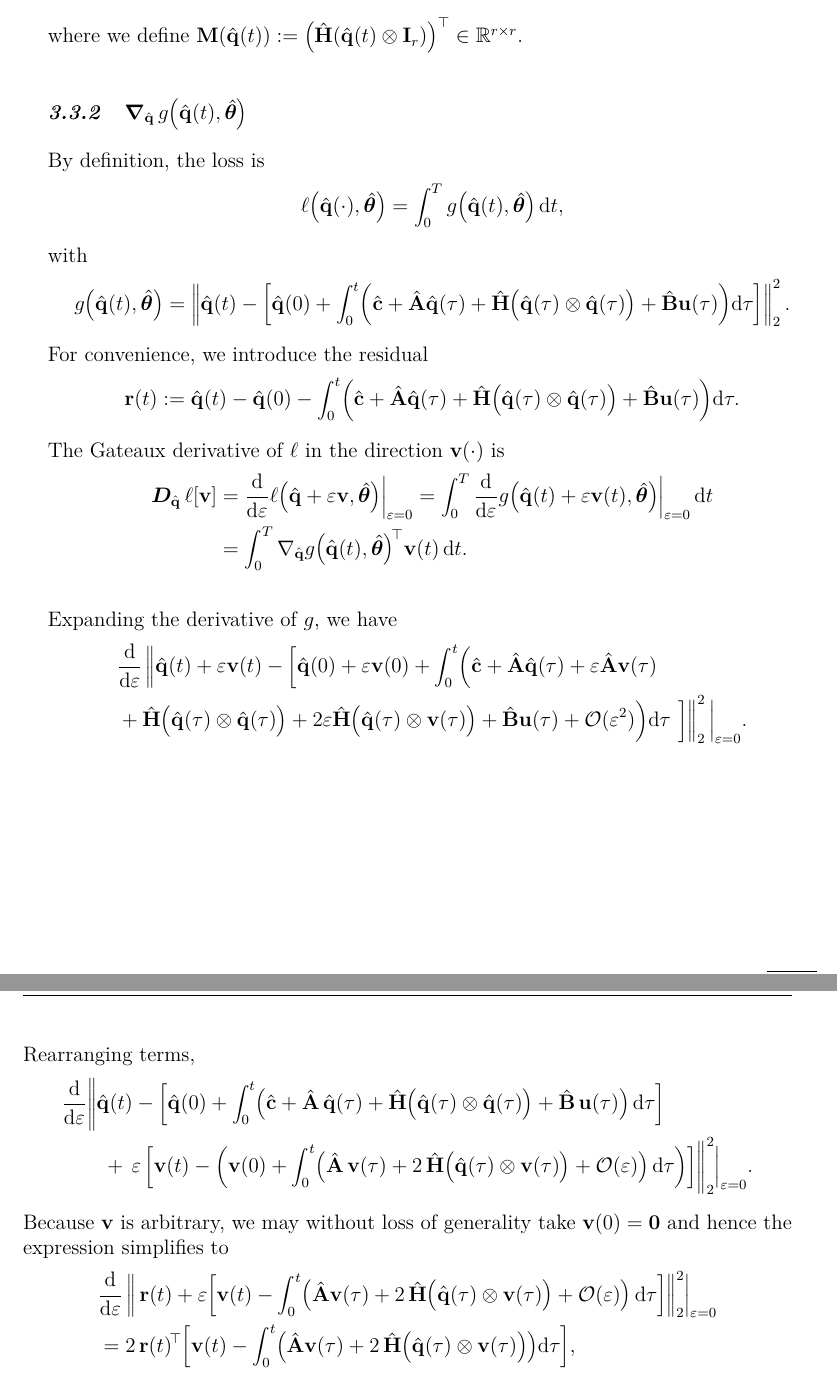
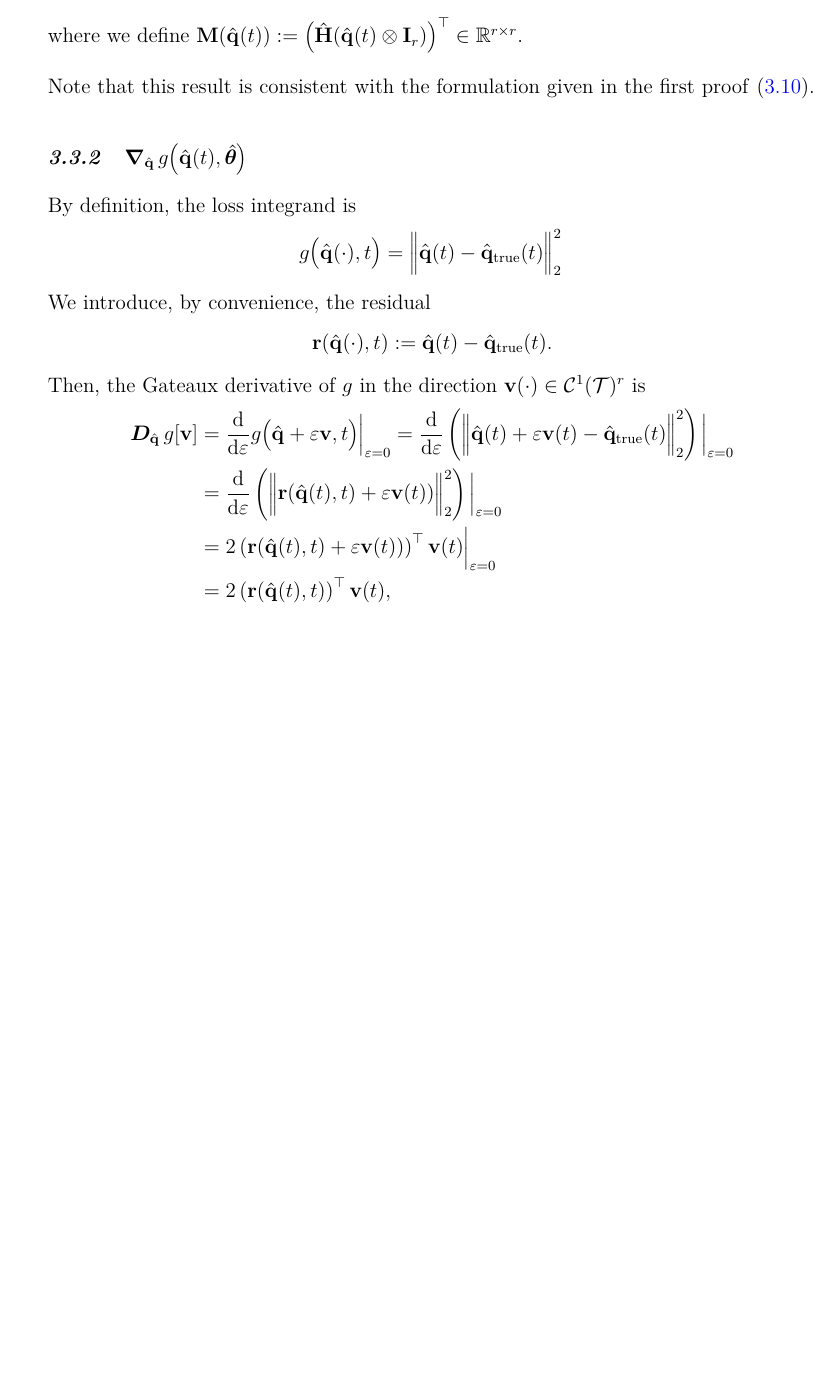
Before and after one commit to fragarat/MasterThesis, a LaTeX thesis (msc_thesis.tex, which reads chapters/chapter3.tex): two parts of pages 29 and 30 of 68 before the commit and part of page 29 of 66 after it, the two joined at a grey line, cut so that both start at the same text, the shorter picture padded with empty space. Compiled offline with pdfLaTeX.

Commit message:
Updates from Overleaf

```diff
--- a/chapters/chapter3.tex
+++ b/chapters/chapter3.tex
@@ -319,84 +329,23 @@ where $\mathbf{I}_r$ is the identity matrix of size $r$. Therefore, the gradient
 \end{equation}
 where we define $\mathbf{M}(\hat{\mathbf{q}}(t)) := \left( \hat{\mathbf{H}}( \hat{\mathbf{q}}(t) \otimes \mathbf{I}_r ) \right)^{\top} \in \mathbb{R}^{r \times r}$.
 
+Note that this result is consistent with the formulation given in the first proof \eqref{eq:gradient_fq}.
+
+
 \subsection{$\bm{\nabla}_{\hat{\mathbf{q}}}\,g\bigl(\hat{\mathbf{q}}(t),\hat{\bm{\theta}}\bigr)$}
 
-By definition, the loss is\\
-$$\ell\bigl(\hat{\mathbf{q}}(\cdot),\hat{\bm{\theta}}\bigr)=\int_{0}^{T}g\bigl(\hat{\mathbf{q}}(t),\hat{\bm{\theta}}\bigr)\,\mathrm{d}t,$$
-with\\
-$$g\bigl(\hat{\mathbf{q}}(t),\hat{\bm{\theta}}\bigr)=\left\|\hat{\mathbf{q}}(t)-\Bigl[\hat{\mathbf{q}}(0)+\int_{0}^{t}\Bigl(\hat{\mathbf{c}}+\hat{\mathbf{A}}\hat{\mathbf{q}}(\tau)+\hat{\mathbf{H}}\bigl(\hat{\mathbf{q}}(\tau)\otimes\hat{\mathbf{q}}(\tau)\bigr)+\hat{\mathbf{B}}\mathbf{u}(\tau)\Bigr)\mathrm{d}\tau\Bigr]
-\right\|_{2}^{2}.$$
-For convenience, we introduce the residual\\
-$$\mathbf{r}(t):=\hat{\mathbf{q}}(t)-\hat{\mathbf{q}}(0)-\int_{0}^{t}\Bigl(\hat{\mathbf{c}}
-+\hat{\mathbf{A}}\hat{\mathbf{q}}(\tau)
-+\hat{\mathbf{H}}\bigl(\hat{\mathbf{q}}(\tau)\otimes\hat{\mathbf{q}}(\tau)\bigr)
-+\hat{\mathbf{B}}\mathbf{u}(\tau)
-\Bigr)\mathrm{d}\tau.$$
-The Gateaux derivative of $\ell$ in the direction $\mathbf{v}(\cdot)$ is\\
+By definition, the loss integrand is\\
+$$g\bigl(\hat{\mathbf{q}}(\cdot),t\bigr)= \Bigl\|\hat{\mathbf{q}}(t) - \hat{\mathbf{q}}_{\mathrm{true}}(t)\Bigr\|_2^2\,$$
+We introduce, by convenience, the residual\\
+$$\mathbf{r}(\hat{\mathbf{q}}(\cdot),t):=  \hat{\mathbf{q}}(t) - \hat{\mathbf{q}}_{\mathrm{true}}(t).$$
+Then, the Gateaux derivative of $g$ in the direction $\mathbf{v}(\cdot)\in\mathcal{C}^1(\mathcal{T})^r$ is\\
 \begin{align*}
-\bm{D}_{\hat{\mathbf{q}}}\,\ell[\mathbf{v}]
+\label{eq:gradient_3}
+\bm{D}_{\hat{\mathbf{q}}}\,g[\mathbf{v}]
 &=\frac{\mathrm{d}}{\mathrm{d}\varepsilon}
-\ell\bigl(\hat{\mathbf{q}}+\varepsilon\mathbf{v},\hat{\bm{\theta}}\bigr)\Big|_{\varepsilon=0}=\int_{0}^{T}
-\frac{\mathrm{d}}{\mathrm{d}\varepsilon}g\bigl(\hat{\mathbf{q}}(t)+\varepsilon\mathbf{v}(t),\hat{\bm{\theta}}\bigr)\Big|_{\varepsilon=0}\,\mathrm{d}t\\
-&=\int_{0}^{T}\nabla_{\hat{\mathbf{q}}}g\bigl(\hat{\mathbf{q}}(t),\hat{\bm{\theta}}\bigr)^{\!\top}
-\mathbf{v}(t)\,\mathrm{d}t.
+g\bigl(\hat{\mathbf{q}}+\varepsilon\mathbf{v},t\bigr)\Big|_{\varepsilon=0}=
+\frac{\mathrm{d}}{\mathrm{d}\varepsilon}\left( \Bigl\|\hat{\mathbf{q}}(t) + \varepsilon\mathbf{v}(t) - \hat{\mathbf{q}}_{\mathrm{true}}(t)\Bigr\|_2^2\right) \Big|_{\varepsilon=0}\\
+ &= \frac{\mathrm{d}}{\mathrm{d}\varepsilon}\left( \Bigl\|\mathbf{r}(\hat{\mathbf{q}}(t),t) + \varepsilon\mathbf{v}(t))\Bigr\|_2^2\right) \Big|_{\varepsilon=0}\\
+ &= 2\left(\mathbf{r}(\hat{\mathbf{q}}(t),t) + \varepsilon\mathbf{v}(t))\right)^{\top}\mathbf{v}(t) \Big|_{\varepsilon=0}\\
+ &= 2\left(\mathbf{r}(\hat{\mathbf{q}}(t),t)\right)^{\top}\mathbf{v}(t),
 \end{align*}
-
-Expanding the derivative of $g$, we have\\
-\begin{align*}
-    &\dv{}{\varepsilon}
-     \left\| \hat{\mathbf{q}}(t) + \varepsilon\mathbf{v}(t)
-        - \left[
-            \hat{\mathbf{q}}(0) + \varepsilon\mathbf{v}(0)
-            + \int_0^t \Bigl(
-                \hat{\mathbf{c}}
-                + \hat{\mathbf{A}}\hat{\mathbf{q}}(\tau)
-                + \varepsilon\hat{\mathbf{A}}\mathbf{v}(\tau) \right. \right. \\
-    &
-                + \hat{\mathbf{H}}\big(\hat{\mathbf{q}}(\tau) \otimes \hat{\mathbf{q}}(\tau)\big)
-                + 2\varepsilon\hat{\mathbf{H}}\big(\hat{\mathbf{q}}(\tau) \otimes \mathbf{v}(\tau)\big)
-                + \hat{\mathbf{B}}\mathbf{u}(\tau)
-                + \mathcal{O}(\varepsilon^2)
-            \Bigr) \dd\tau
-        \left. \left. \vphantom{\int_0^t} \right] \right\|_2^2 \Big|_{\varepsilon=0}.
-\end{align*}
-Rearranging terms,\\
-\begin{align*}
-&\frac{\mathrm d}{\mathrm d\varepsilon}
- \biggl\|
-   \hat{\mathbf{q}}(t)
-   - \Bigl[
-       \hat{\mathbf{q}}(0)
-       + \int_{0}^{t}
-           \bigl(
-             \hat{\mathbf{c}}
-             + \hat{\mathbf{A}}\,\hat{\mathbf{q}}(\tau)
-             + \hat{\mathbf{H}}\bigl(\hat{\mathbf{q}}(\tau)\otimes\hat{\mathbf{q}}(\tau)\bigr)
-             + \hat{\mathbf{B}}\,\mathbf{u}(\tau)
-           \bigr)
-         \,\mathrm d\tau
-     \Bigr] \\
-&\quad\quad
- + \,\varepsilon\,
-   \Bigl[
-     \mathbf{v}(t)
-     - \Bigl(
-         \mathbf{v}(0)
-         + \int_{0}^{t}
-             \bigl(
-               \hat{\mathbf{A}}\,\mathbf{v}(\tau)
-               + 2\,\hat{\mathbf{H}}\bigl(\hat{\mathbf{q}}(\tau)\otimes\mathbf{v}(\tau)\bigr)
-               + \mathcal{O}(\varepsilon)
-             \bigr)
-           \,\mathrm d\tau
-       \Bigr)
-   \Bigr]
- \biggr\|_{2}^{2}
- \Big|_{\varepsilon=0}.
-\end{align*}
-Because $\mathbf{v}$ is arbitrary, we may without loss of generality take $\mathbf{v}(0)=\bm{0}$ and hence the expression simplifies to\\
-\begin{align*}
-&\frac{\mathrm{d}}{\mathrm{d}\varepsilon}\,\Big\|\,\mathbf{r}(t)+ \varepsilon\Bigl[\mathbf{v}(t)- \int_{0}^{t}\bigl(\hat{\mathbf{A}}\mathbf{v}(\tau)+2\,\hat{\mathbf{H}}\bigl(\hat{\mathbf{q}}(\tau)\otimes\mathbf{v}(\tau)\bigr)+ \mathcal{O}(\varepsilon)\big)\,\mathrm{d}\tau\Bigr]\Big\|_{2}^{2}\Big|_{\varepsilon=0}\\
-&=2\,\mathbf{r}(t)^{\!\top}\Bigl[\mathbf{v}(t)- \int_{0}^{t}\bigl(\hat{\mathbf{A}}\mathbf{v}(\tau)+2\,\hat{\mathbf{H}}\bigl(\hat{\mathbf{q}}(\tau)\otimes\mathbf{v}(\tau)\bigr)\bigr)\mathrm{d}\tau\Bigr],
-\label{eq:Dg_directional}
-\end{align*}
```
Also changed, not shown: chapters/chapter3.tex (116 more changed lines).
